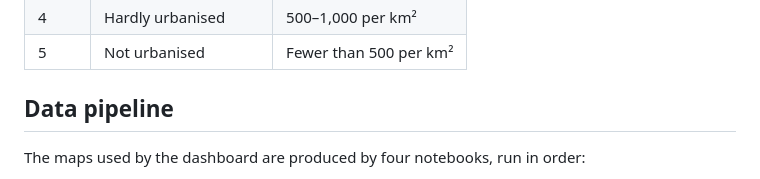
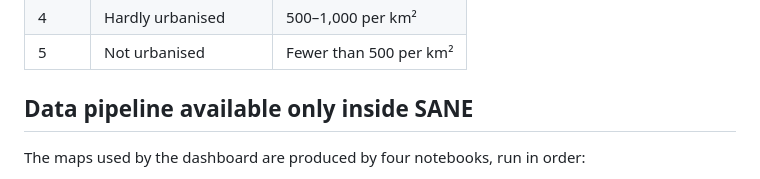
Before and after one commit to TillHovestadt/kroeg.github.io, a Markdown page: README.md, the part around the change. Drawn GitHub-style.

Commit message:
Update data pipeline section in README
Clarified the availability of the data pipeline in the README.

```diff
--- a/README.md
+++ b/README.md
@@ -55,7 +55,7 @@ Each row above also exists with a `_by_urbanisation` suffix (e.g. `third_places_
 | 4 | Hardly urbanised | 500–1,000 per km² |
 | 5 | Not urbanised | Fewer than 500 per km² |
 
-## Data pipeline
+## Data pipeline available only inside SANE
 
 The maps used by the dashboard are produced by four notebooks, run in order:
 
```
